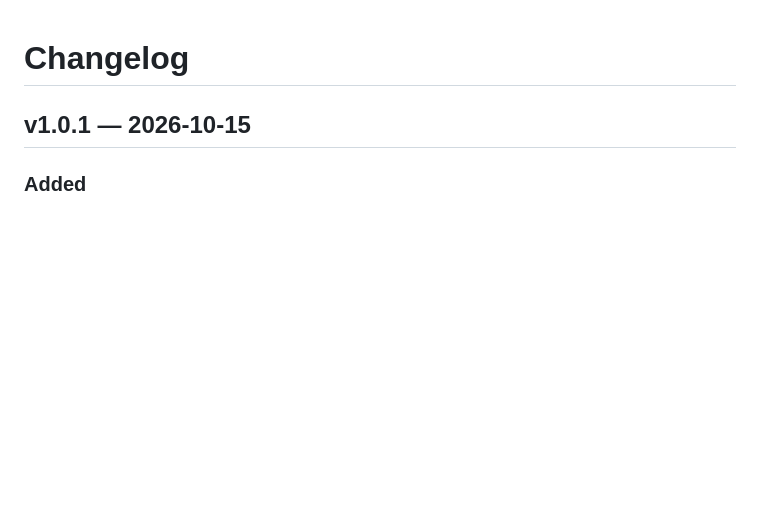
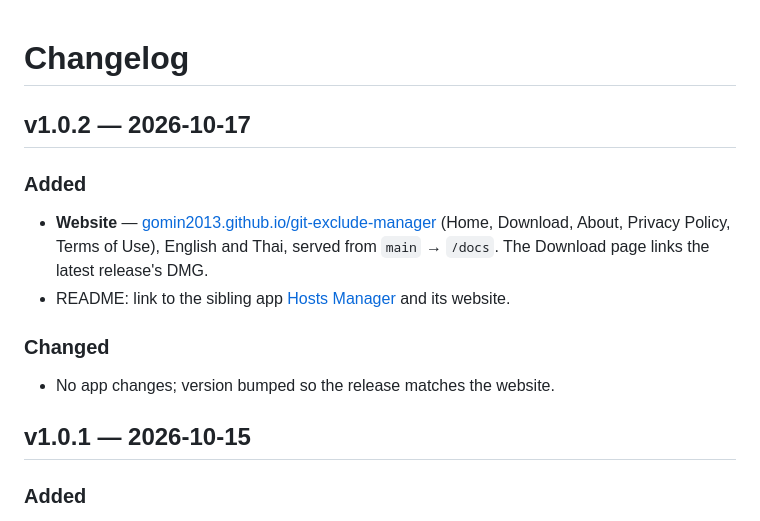
Before and after one commit to gomin2013/git-exclude-manager, a Markdown page: CHANGELOG.md, the part around the change. Drawn GitHub-style; blank space fills up the shorter version.

```diff
--- a/CHANGELOG.md
+++ b/CHANGELOG.md
@@ -1,4 +1,17 @@
 # Changelog
+
+## v1.0.2 — 2026-10-17
+
+### Added
+
+- **Website** — [gomin2013.github.io/git-exclude-manager](https://gomin2013.github.io/git-exclude-manager/)
+  (Home, Download, About, Privacy Policy, Terms of Use), English and Thai, served from `main` → `/docs`.
+  The Download page links the latest release's DMG.
+- README: link to the sibling app [Hosts Manager](https://github.com/gomin2013/hosts-manager) and its website.
+
+### Changed
+
+- No app changes; version bumped so the release matches the website.
 
 ## v1.0.1 — 2026-10-15
 
```
Also changed, not shown: README.md (+3 -0 lines).
